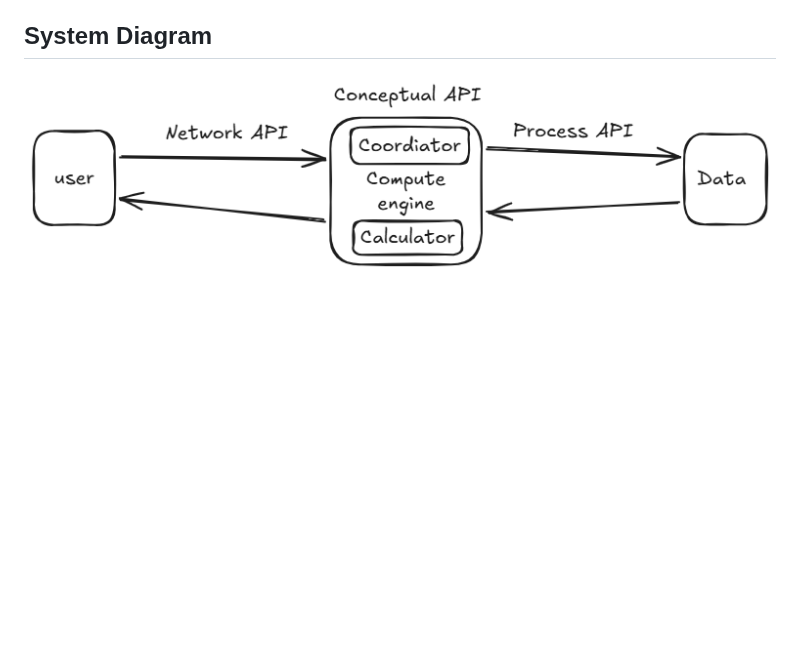
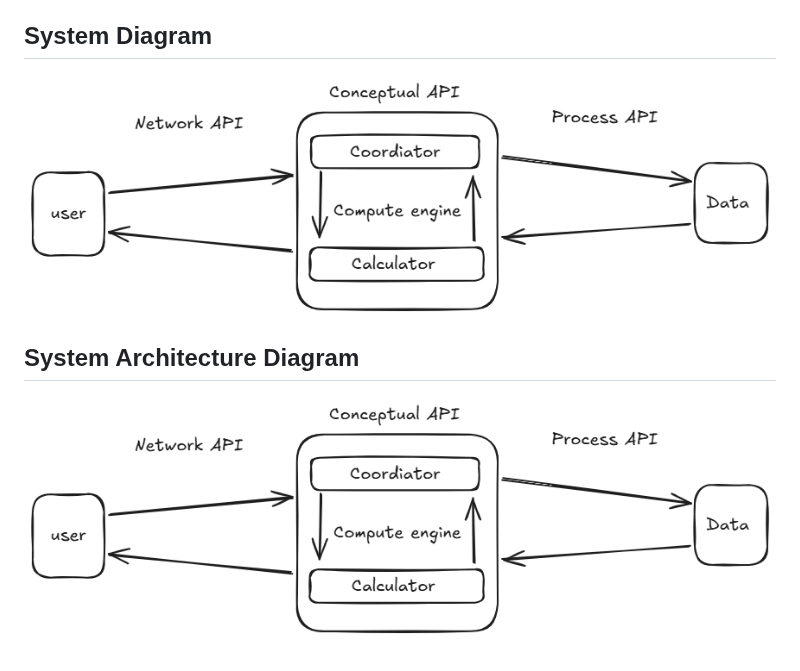
Before and after one commit to Jabrilo19/Software-Engineering-, a Markdown page: README.md, the part around the change. GitHub-like rendering; pictures changed too: system-diagram.png; blank space fills up the shorter version.

Commit message:
update system architecture diagram in readme

```diff
--- a/README.md
+++ b/README.md
@@ -10,3 +10,7 @@ This requires looping through trial divisors to break down the number, which bec
 
 ## System Diagram
 ![System Architecture Diagram](system-diagram.png)
+
+## System Architecture Diagram
+
+![System Architecture Diagram](system-diagram.png)
```
